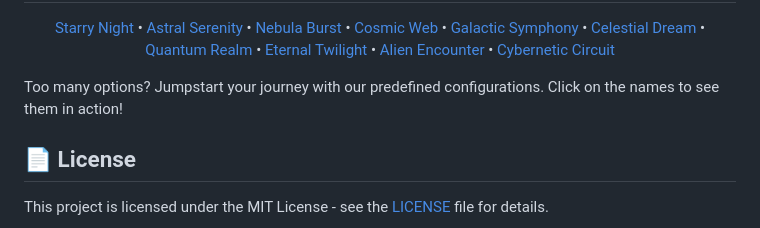
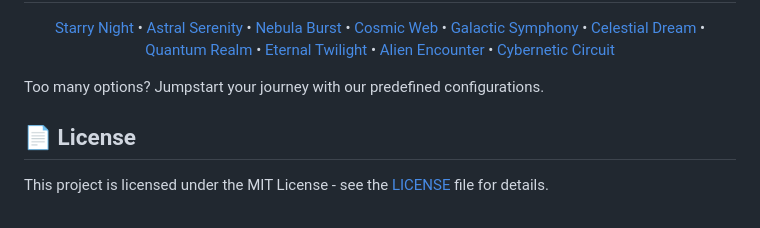
Before and after one commit to LeonKohli/interactive-particle-network, a Markdown page: README.md, the part around the change. Rendered like a GitHub page.

```diff
--- a/README.md
+++ b/README.md
@@ -88,7 +88,7 @@ By customizing these options, you can create a truly unique and stunning celesti
   <a href="./examples.md#cybernetic-circuit">Cybernetic Circuit</a>
 </p>
 
-Too many options? Jumpstart your journey with our predefined configurations. Click on the names to see them in action!
+Too many options? Jumpstart your journey with our predefined configurations.
 
 ## 📄 License
 
```
